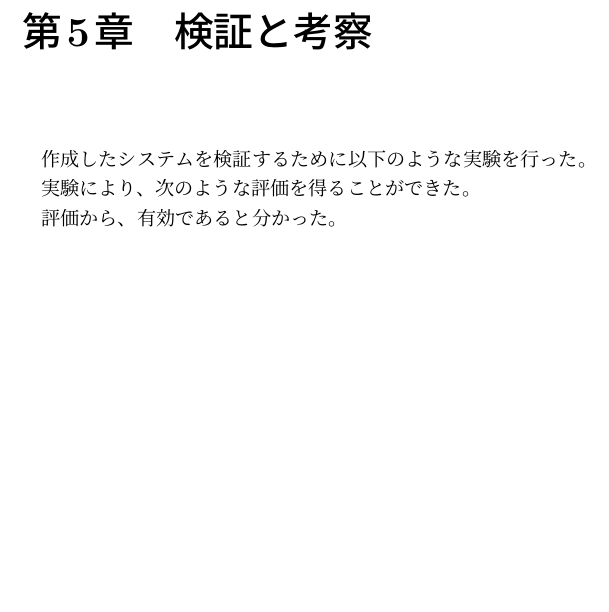
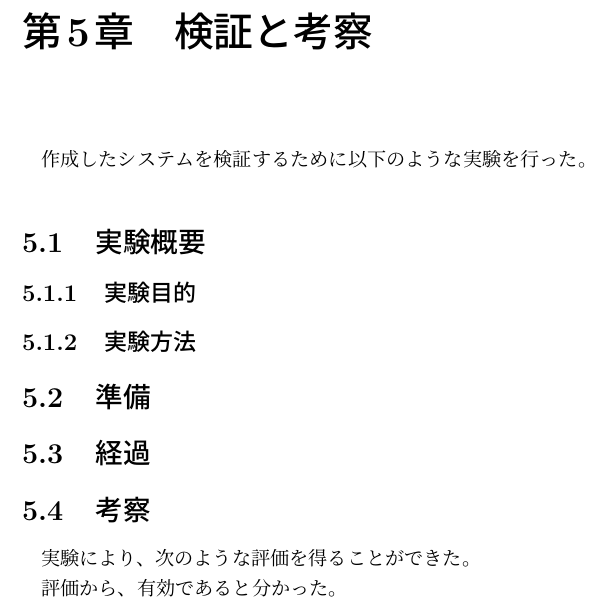
Before and after one commit to miyasakakoki/MasterThesis, a LaTeX thesis (thesis.tex, which reads evaluation.tex): part of page 10 of 13, cut so that both start at the same text, the shorter picture padded with empty space. Compiled offline with pLaTeX and dvipdfmx.

Commit message:
評価と考察を少し書き加えた

```diff
--- a/evaluation.tex
+++ b/evaluation.tex
@@ -1,5 +1,12 @@
 作成したシステムを検証するために以下のような実験を行った。
 %なんか適当に実験をする
+\section{実験概要}
+\subsection{実験目的}
+\subsection{実験方法}
+\section{準備}
+\section{経過}
+\section{考察}
+
 
 実験により、次のような評価を得ることができた。
 %なんか適当に評価を書く
```
Also changed, not shown: thesis.pdf.
